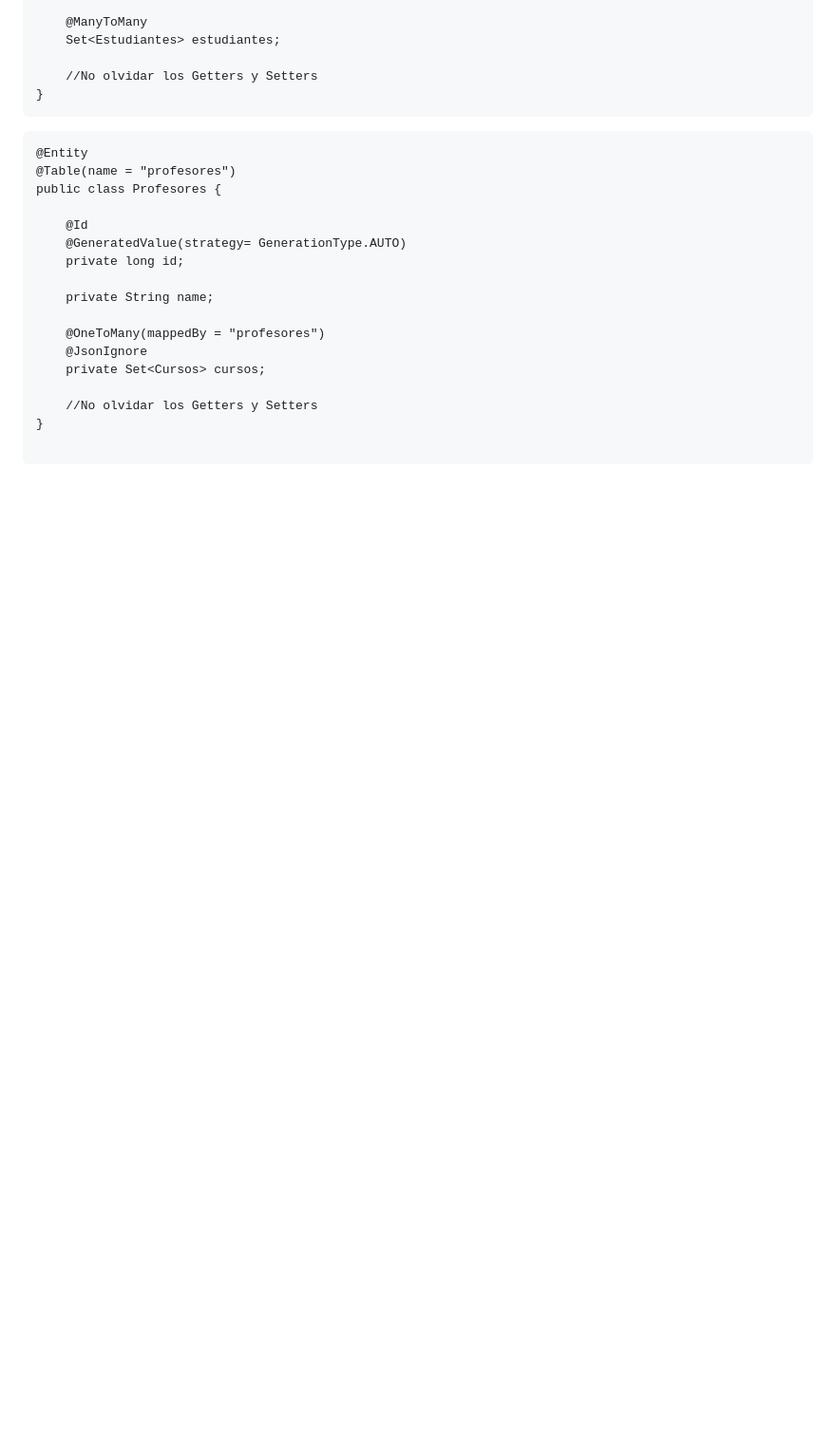
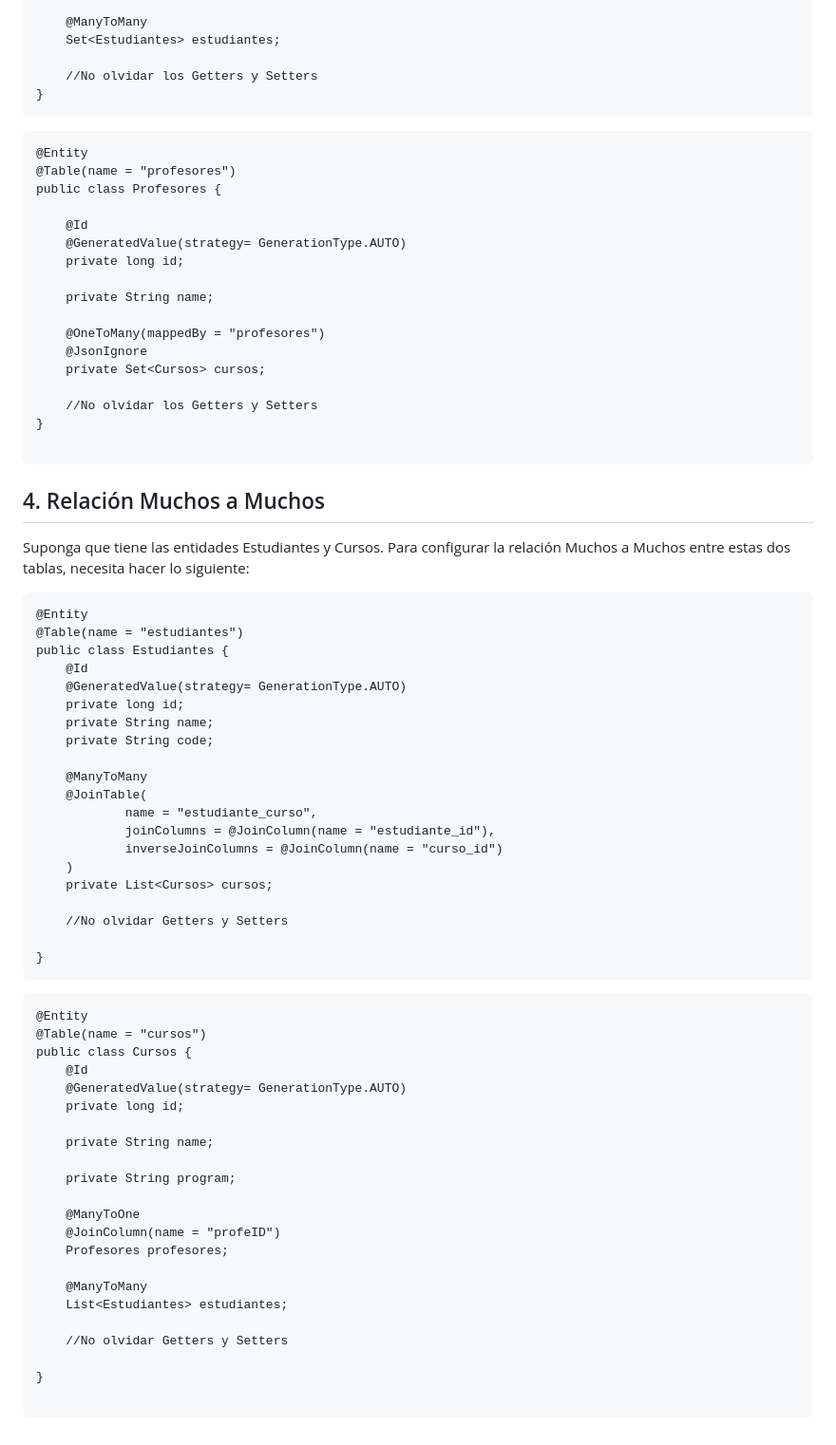
Before and after one commit to Domiciano/Integrador1TEL241, a Markdown page: Datos/readme.md, the part around the change. Shown: that part at 95% size. Rendered like a GitHub page; blank space fills up the shorter version.

````diff
--- a/Datos/readme.md
+++ b/Datos/readme.md
@@ -145,3 +145,55 @@ public class Profesores {
 }
 
 ```
+
+## 4. Relación Muchos a Muchos
+Suponga que tiene las entidades Estudiantes y Cursos. Para configurar la relación Muchos a Muchos entre estas dos tablas, necesita hacer lo siguiente:
+
+```
+@Entity
+@Table(name = "estudiantes")
+public class Estudiantes {
+    @Id
+    @GeneratedValue(strategy= GenerationType.AUTO)
+    private long id;
+    private String name;
+    private String code;
+
+    @ManyToMany
+    @JoinTable(
+            name = "estudiante_curso",
+            joinColumns = @JoinColumn(name = "estudiante_id"),
+            inverseJoinColumns = @JoinColumn(name = "curso_id")
+    )
+    private List<Cursos> cursos;
+
+    //No olvidar Getters y Setters
+
+}
+```
+
+
+```
+@Entity
+@Table(name = "cursos")
+public class Cursos {
+    @Id
+    @GeneratedValue(strategy= GenerationType.AUTO)
+    private long id;
+
+    private String name;
+
+    private String program;
+
+    @ManyToOne
+    @JoinColumn(name = "profeID")
+    Profesores profesores;
+
+    @ManyToMany
+    List<Estudiantes> estudiantes;
+
+    //No olvidar Getters y Setters
+
+}
+
+```
````
